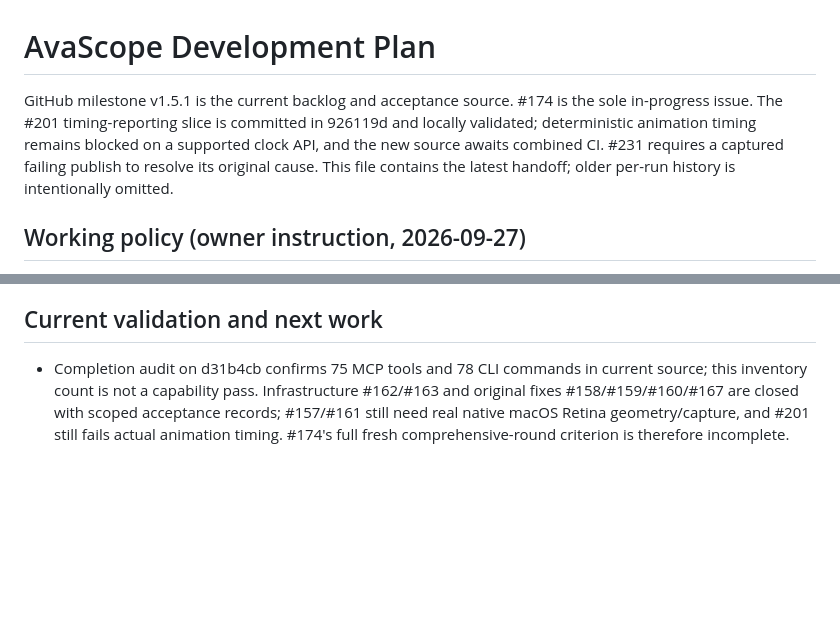
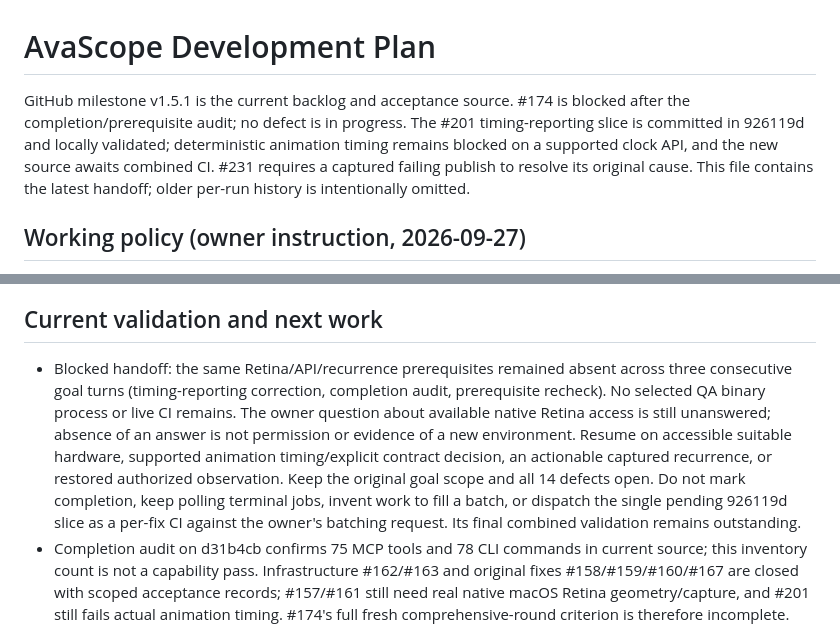
Before and after one commit to RolandUI/AvaScope, a Markdown page: docs/DEVELOPMENT_PLAN.md, 2 parts joined by grey strips. GitHub-like rendering; blank space fills up the shorter version.

Commit message:
docs: record blocked stabilization handoff [skip ci]

```diff
--- a/docs/DEVELOPMENT_PLAN.md
+++ b/docs/DEVELOPMENT_PLAN.md
@@ -1,6 +1,6 @@
 # AvaScope Development Plan
 
-GitHub milestone v1.5.1 is the current backlog and acceptance source. #174 is the sole in-progress issue. The #201 timing-reporting slice is committed in 926119d and locally validated; deterministic animation timing remains blocked on a supported clock API, and the new source awaits combined CI. #231 requires a captured failing publish to resolve its original cause. This file contains the latest handoff; older per-run history is intentionally omitted.
+GitHub milestone v1.5.1 is the current backlog and acceptance source. #174 is blocked after the completion/prerequisite audit; no defect is in progress. The #201 timing-reporting slice is committed in 926119d and locally validated; deterministic animation timing remains blocked on a supported clock API, and the new source awaits combined CI. #231 requires a captured failing publish to resolve its original cause. This file contains the latest handoff; older per-run history is intentionally omitted.
 
 ## Working policy (owner instruction, 2026-09-27)
 
@@ -12,6 +12,7 @@ GitHub milestone v1.5.1 is the current backlog and acceptance source. #174 is th
 
 ## Current validation and next work
 
+- Blocked handoff: the same Retina/API/recurrence prerequisites remained absent across three consecutive goal turns (timing-reporting correction, completion audit, prerequisite recheck). No selected QA binary process or live CI remains. The owner question about available native Retina access is still unanswered; absence of an answer is not permission or evidence of a new environment. Resume on accessible suitable hardware, supported animation timing/explicit contract decision, an actionable captured recurrence, or restored authorized observation. Keep the original goal scope and all 14 defects open. Do not mark completion, keep polling terminal jobs, invent work to fill a batch, or dispatch the single pending 926119d slice as a per-fix CI against the owner's batching request. Its final combined validation remains outstanding.
 - Completion audit on d31b4cb confirms 75 MCP tools and 78 CLI commands in current source; this inventory count is not a capability pass. Infrastructure #162/#163 and original fixes #158/#159/#160/#167 are closed with scoped acceptance records; #157/#161 still need real native macOS Retina geometry/capture, and #201 still fails actual animation timing. #174's full fresh comprehensive-round criterion is therefore incomplete. Independent local OS observation and HTML visual review remain unavailable. The source change 926119d still needs the next combined CI, not a per-fix dispatch.
 - The existing d7562ed Windows/macOS TRX was inspected in memory, without another CI run or saved ZIP. Named diagnostic groups pass: #181 matrix 7/7 on each platform; #191 Unicode 2/2 each; #203 preview 30/30 each; #204 pointer 10 passes/two Unix skips on Windows and 12 passes on macOS; #208 installer six Windows passes and three macOS passes/two Windows-only skips; #213 virtual-item 5/5 each; #218 relationships 9/9 each; #226 readiness 7/7 each. Exact AutomationID case sensitivity passes once on each platform. An initial macOS download had a remote connection reset; its single follow-up read succeeded. These results validate the implemented slices at that pinned source, not unknown original causes or later 926119d. Compact audit: `current/completion-audit-current.json`.
 - #181/#182/#191/#203/#204/#208/#213/#218/#226 are reconciled from stale review/ready states to blocked, including board fields and an issue-specific next-input comment: each needs a captured recurrence or reproducing environment with its now-available diagnostics. #171/#231 already have that boundary. All 14 defects remain open. Do not manufacture closure by repeatedly running unchanged passing suites, and do not introduce speculative deadline/retry changes. The next actionable inputs are real Retina access, a supported animation clock or explicit timing-contract decision, actionable failing stage/lock/dispatcher evidence, and restored authorized native/browser observation. The owner has been asked whether a suitable Mac is accessible; no answer or access is assumed. Recheck these prerequisites before starting another exploratory loop.
```
